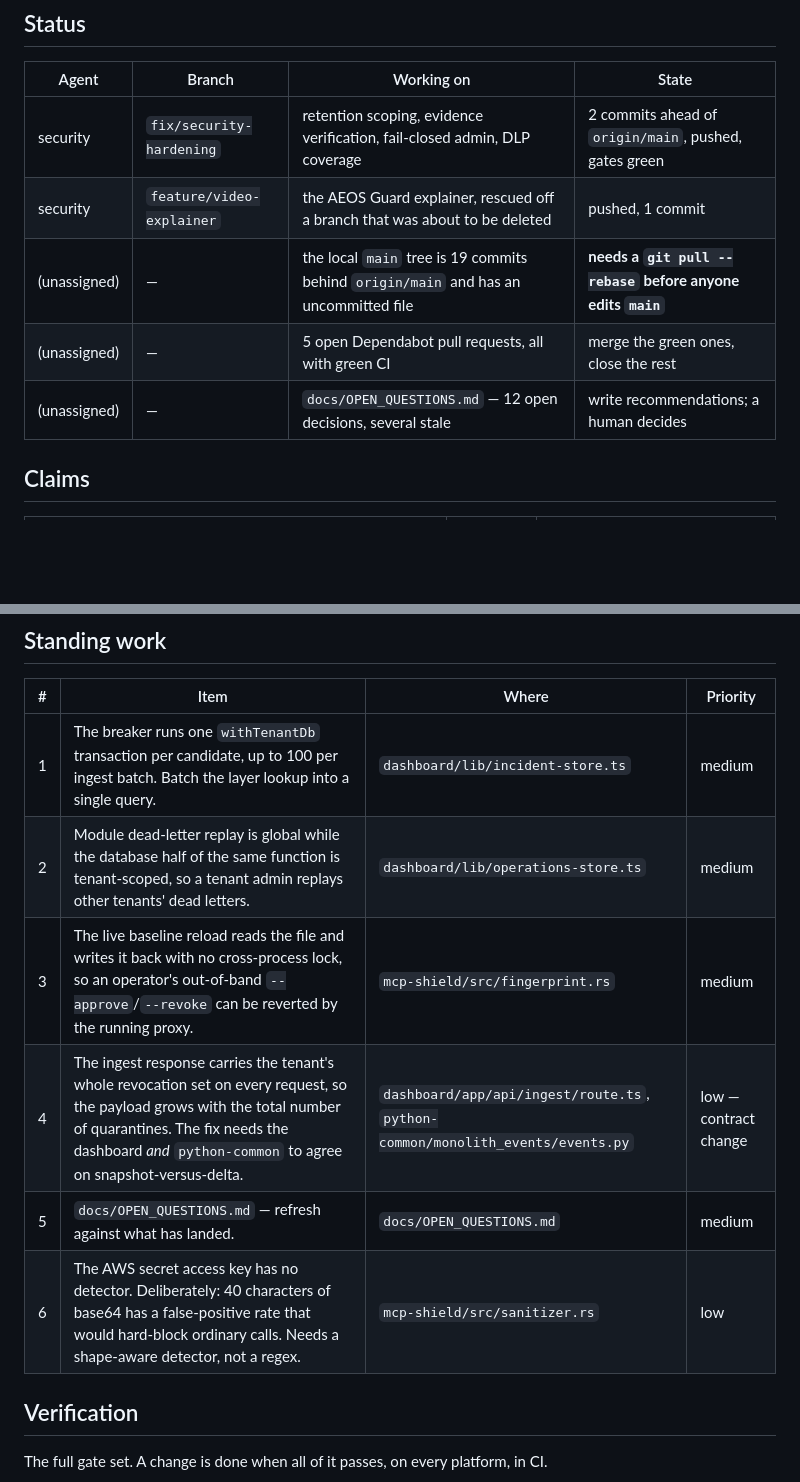
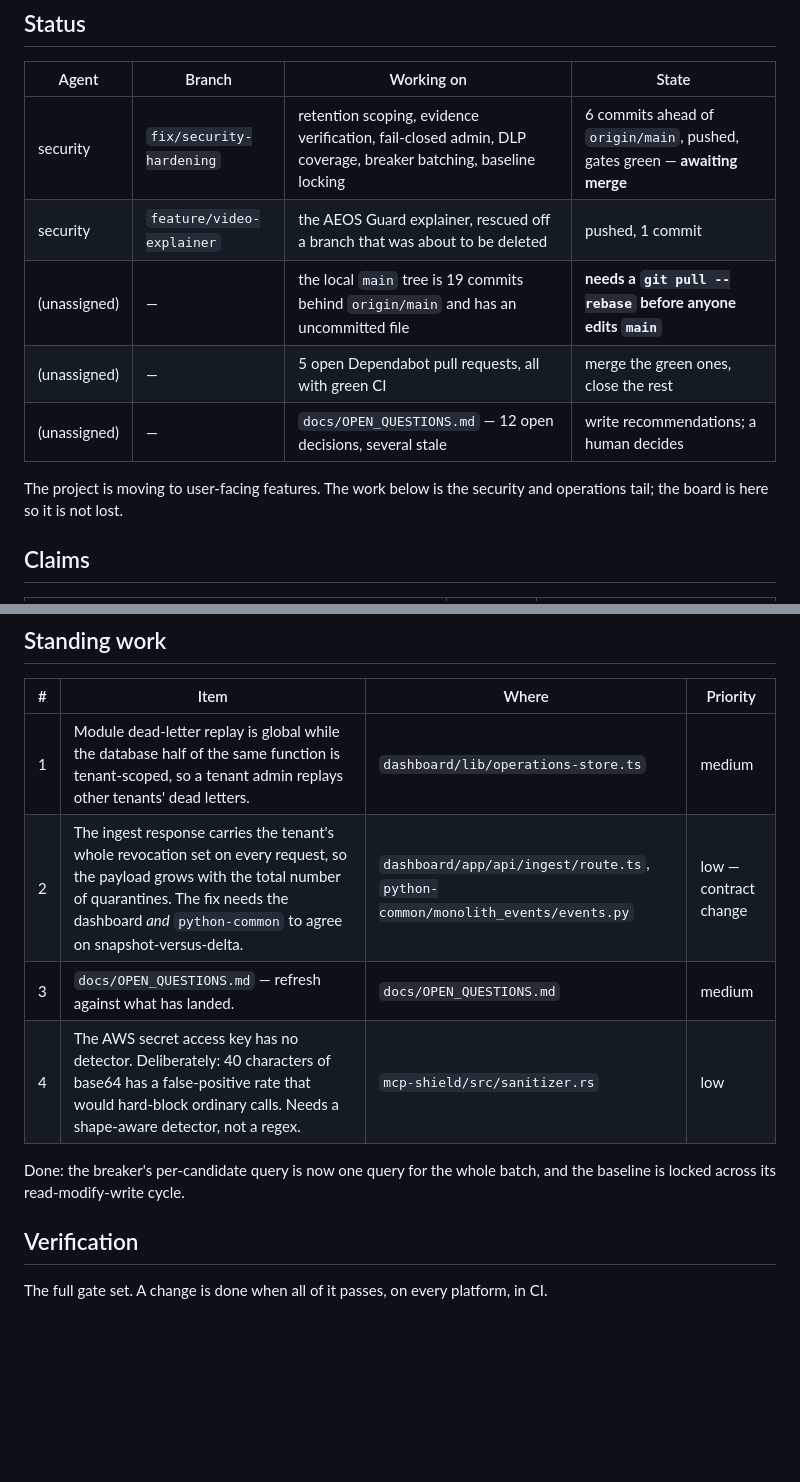
Before and after one commit to yuno7777/project-black-monolith, a Markdown page: docs/AGENT_BOARD.md, 2 parts joined by grey strips. GitHub-like rendering; blank space fills up the shorter version.

Commit message:
docs: record the final state on the agent board

```diff
--- a/docs/AGENT_BOARD.md
+++ b/docs/AGENT_BOARD.md
@@ -34,11 +34,14 @@ Read it before starting work. Write to it while you work.
 
 | Agent | Branch | Working on | State |
 | --- | --- | --- | --- |
-| security | `fix/security-hardening` | retention scoping, evidence verification, fail-closed admin, DLP coverage | 2 commits ahead of `origin/main`, pushed, gates green |
+| security | `fix/security-hardening` | retention scoping, evidence verification, fail-closed admin, DLP coverage, breaker batching, baseline locking | 6 commits ahead of `origin/main`, pushed, gates green — **awaiting merge** |
 | security | `feature/video-explainer` | the AEOS Guard explainer, rescued off a branch that was about to be deleted | pushed, 1 commit |
 | (unassigned) | — | the local `main` tree is 19 commits behind `origin/main` and has an uncommitted file | **needs a `git pull --rebase` before anyone edits `main`** |
 | (unassigned) | — | 5 open Dependabot pull requests, all with green CI | merge the green ones, close the rest |
 | (unassigned) | — | `docs/OPEN_QUESTIONS.md` — 12 open decisions, several stale | write recommendations; a human decides |
+
+The project is moving to user-facing features. The work below is the
+security and operations tail; the board is here so it is not lost.
 
 ## Claims
 
@@ -59,12 +62,13 @@ queue.
 
 | # | Item | Where | Priority |
 | --- | --- | --- | --- |
-| 1 | The breaker runs one `withTenantDb` transaction per candidate, up to 100 per ingest batch. Batch the layer lookup into a single query. | `dashboard/lib/incident-store.ts` | medium |
-| 2 | Module dead-letter replay is global while the database half of the same function is tenant-scoped, so a tenant admin replays other tenants' dead letters. | `dashboard/lib/operations-store.ts` | medium |
-| 3 | The live baseline reload reads the file and writes it back with no cross-process lock, so an operator's out-of-band `--approve`/`--revoke` can be reverted by the running proxy. | `mcp-shield/src/fingerprint.rs` | medium |
-| 4 | The ingest response carries the tenant's whole revocation set on every request, so the payload grows with the total number of quarantines. The fix needs the dashboard *and* `python-common` to agree on snapshot-versus-delta. | `dashboard/app/api/ingest/route.ts`, `python-common/monolith_events/events.py` | low — contract change |
-| 5 | `docs/OPEN_QUESTIONS.md` — refresh against what has landed. | `docs/OPEN_QUESTIONS.md` | medium |
-| 6 | The AWS secret access key has no detector. Deliberately: 40 characters of base64 has a false-positive rate that would hard-block ordinary calls. Needs a shape-aware detector, not a regex. | `mcp-shield/src/sanitizer.rs` | low |
+| 1 | Module dead-letter replay is global while the database half of the same function is tenant-scoped, so a tenant admin replays other tenants' dead letters. | `dashboard/lib/operations-store.ts` | medium |
+| 2 | The ingest response carries the tenant's whole revocation set on every request, so the payload grows with the total number of quarantines. The fix needs the dashboard *and* `python-common` to agree on snapshot-versus-delta. | `dashboard/app/api/ingest/route.ts`, `python-common/monolith_events/events.py` | low — contract change |
+| 3 | `docs/OPEN_QUESTIONS.md` — refresh against what has landed. | `docs/OPEN_QUESTIONS.md` | medium |
+| 4 | The AWS secret access key has no detector. Deliberately: 40 characters of base64 has a false-positive rate that would hard-block ordinary calls. Needs a shape-aware detector, not a regex. | `mcp-shield/src/sanitizer.rs` | low |
+
+Done: the breaker's per-candidate query is now one query for the whole
+batch, and the baseline is locked across its read-modify-write cycle.
 
 ## Verification
 
```
